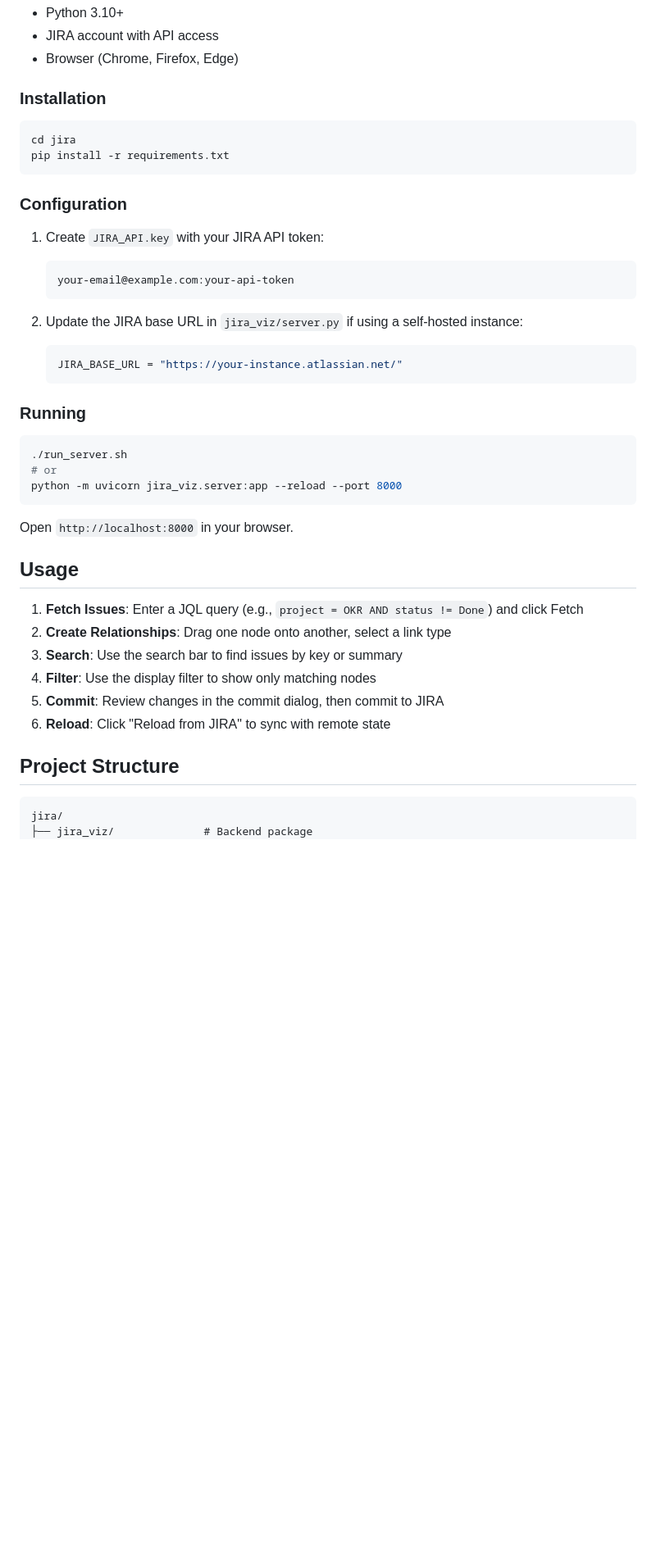
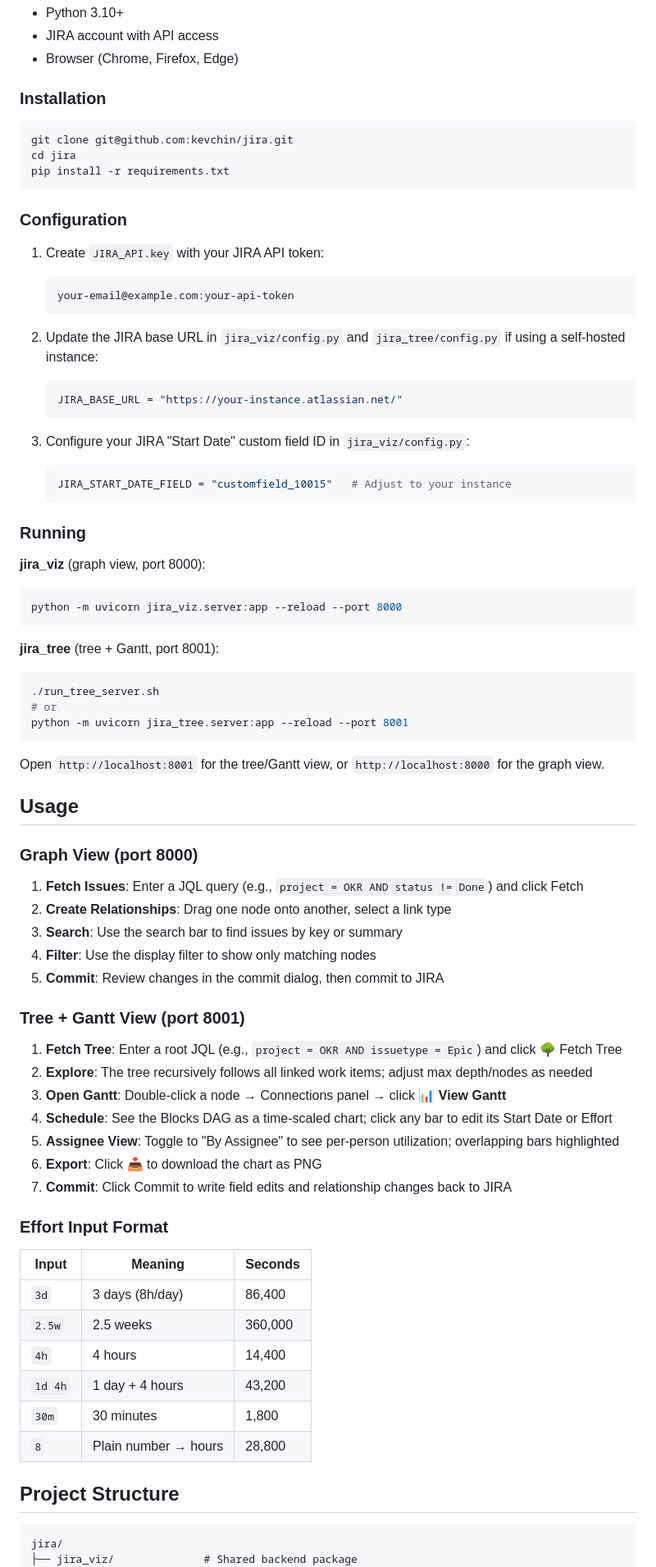
Before and after one commit to kevchin/jira, a Markdown page: README.md, the part around one of its changes. Shown at 82% size. Rendered like a GitHub page; blank space fills up the shorter version.

````diff
--- a/README.md
+++ b/README.md
@@ -46,6 +70,7 @@ A web-based application for visualizing and managing JIRA issue relationships. Q
 ### Installation
 
 ```bash
+git clone git@github.com:kevchin/jira.git
 cd jira
 pip install -r requirements.txt
 ```
@@ -57,33 +82,64 @@ pip install -r requirements.txt
    your-email@example.com:your-api-token
    ```
 
-2. Update the JIRA base URL in `jira_viz/server.py` if using a self-hosted instance:
+2. Update the JIRA base URL in `jira_viz/config.py` and `jira_tree/config.py` if using a self-hosted instance:
    ```python
    JIRA_BASE_URL = "https://your-instance.atlassian.net/"
    ```
 
+3. Configure your JIRA "Start Date" custom field ID in `jira_viz/config.py`:
+   ```python
+   JIRA_START_DATE_FIELD = "customfield_10015"   # Adjust to your instance
+   ```
+
 ### Running
 
+**jira_viz** (graph view, port 8000):
 ```bash
-./run_server.sh
-# or
 python -m uvicorn jira_viz.server:app --reload --port 8000
 ```
 
-Open `http://localhost:8000` in your browser.
+**jira_tree** (tree + Gantt, port 8001):
+```bash
+./run_tree_server.sh
+# or
+python -m uvicorn jira_tree.server:app --reload --port 8001
+```
+
+Open `http://localhost:8001` for the tree/Gantt view, or `http://localhost:8000` for the graph view.
 
 ## Usage
 
+### Graph View (port 8000)
 1. **Fetch Issues**: Enter a JQL query (e.g., `project = OKR AND status != Done`) and click Fetch
 2. **Create Relationships**: Drag one node onto another, select a link type
 3. **Search**: Use the search bar to find issues by key or summary
 4. **Filter**: Use the display filter to show only matching nodes
 5. **Commit**: Review changes in the commit dialog, then commit to JIRA
-6. **Reload**: Click "Reload from JIRA" to sync with remote state
+
+### Tree + Gantt View (port 8001)
+1. **Fetch Tree**: Enter a root JQL (e.g., `project = OKR AND issuetype = Epic`) and click 🌳 Fetch Tree
+2. **Explore**: The tree recursively follows all linked work items; adjust max depth/nodes as needed
+3. **Open Gantt**: Double-click a node → Connections panel → click **📊 View Gantt**
+4. **Schedule**: See the Blocks DAG as a time-scaled chart; click any bar to edit its Start Date or Effort
+5. **Assignee View**: Toggle to "By Assignee" to see per-person utilization; overlapping bars highlighted
+6. **Export**: Click 📥 to download the chart as PNG
+7. **Commit**: Click Commit to write field edits and relationship changes back to JIRA
+
+### Effort Input Format
+
+| Input | Meaning | Seconds |
+|-------|---------|---------|
+| `3d` | 3 days (8h/day) | 86,400 |
+| `2.5w` | 2.5 weeks | 360,000 |
+| `4h` | 4 hours | 14,400 |
+| `1d 4h` | 1 day + 4 hours | 43,200 |
+| `30m` | 30 minutes | 1,800 |
+| `8` | Plain number → hours | 28,800 |
 
 ## Project Structure
 
 ```
 jira/
-├── jira_viz/              # Backend package
+├── jira_viz/              # Shared backend package
 │   ├── __init__.py
````
Also changed, not shown: other parts of README.md (+90 -36 lines).
